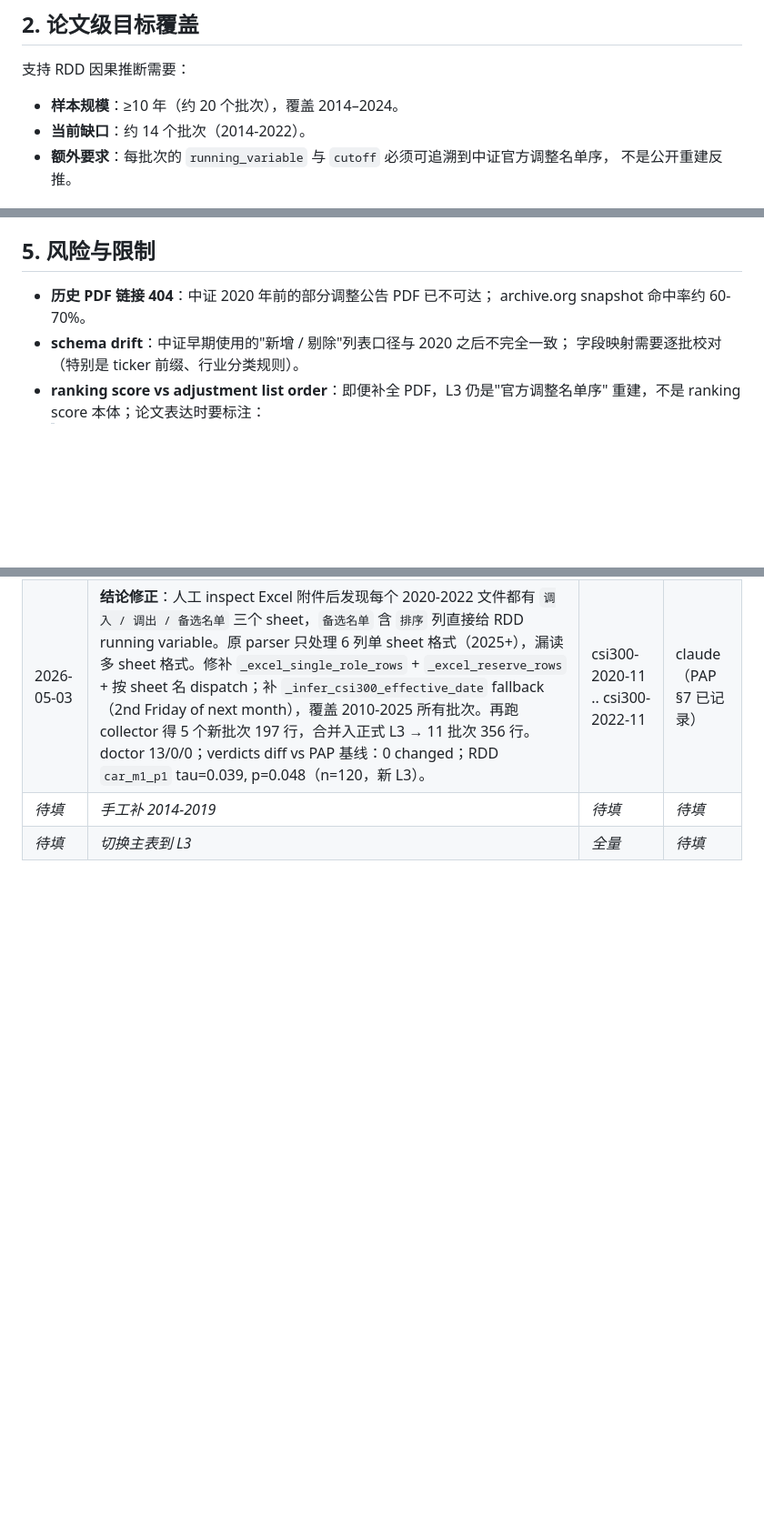
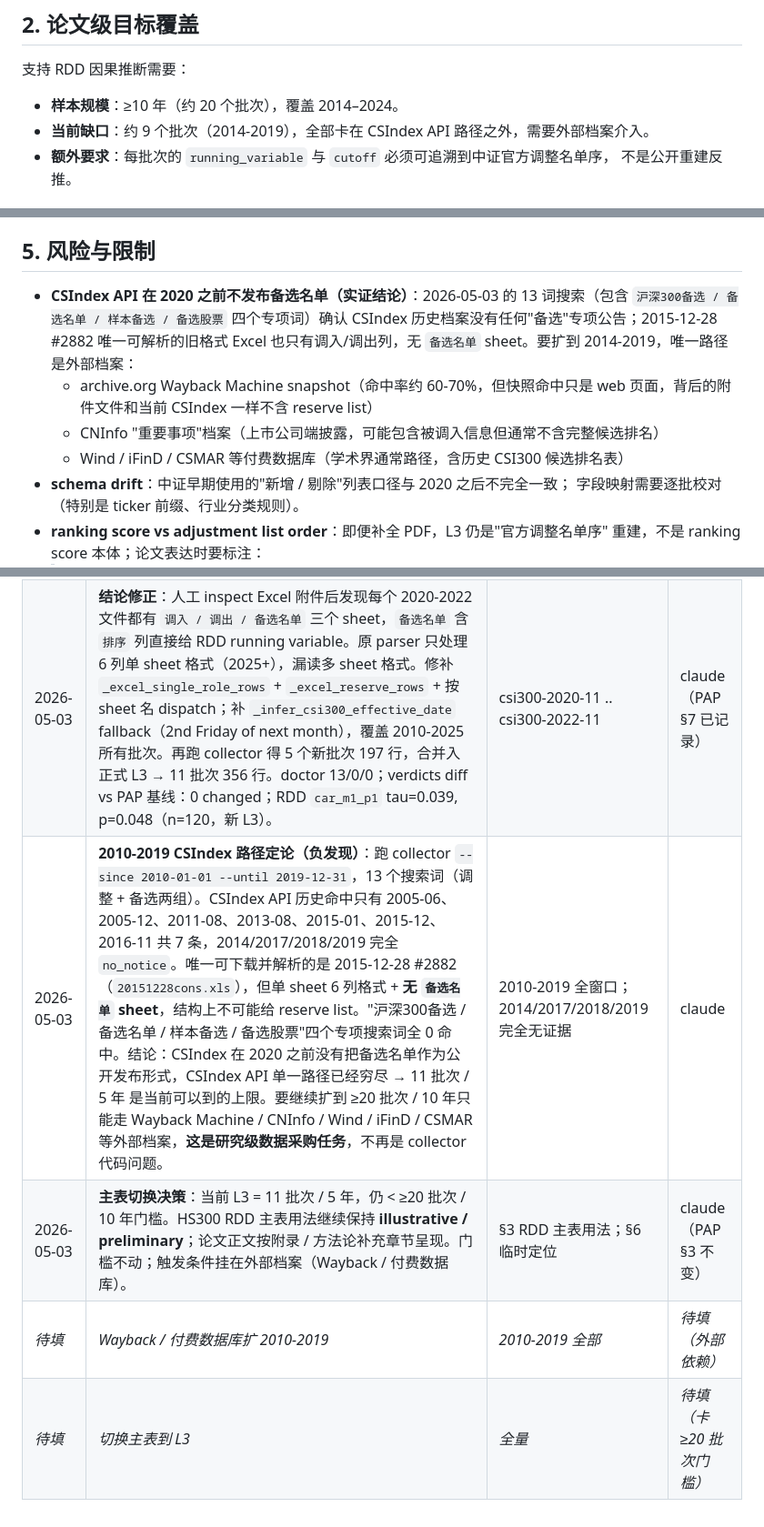
Before and after one commit to Leonard-Don/index-inclusion-research, a Markdown page: docs/hs300_rdd_l3_collection_audit.md, 3 parts joined by grey strips. Shown at 91% size. Drawn GitHub-style; blank space fills up the shorter version.

Commit message:
docs(hs300_rdd): close 2010-2019 CSIndex path with negative finding
13 词搜索（含 4 个备选专项词）确认 CSIndex API 在 2020 之前从未发布"备选名单"
形式公告；唯一可解析的 2015-12-28 #2882 旧格式 Excel 也只有调入/调出，
无 reserve sheet。CSIndex 单一路径上限为 11 批次 / 5 年。

继续扩到 ≥20 批次 / 10 年门槛只能走 Wayback / CNInfo / Wind / iFinD / CSMAR
等外部档案，研究级数据采购任务，非 collector 代码问题。

主表用法保持 illustrative / preliminary（PAP §3 不变）。

audit 决策日志补两行（2010-2019 负发现 + 主表切换决策）；§2 当前缺口 14 → 9；
§5 风险与限制把外部档案路径写明。

```diff
--- a/docs/hs300_rdd_l3_collection_audit.md
+++ b/docs/hs300_rdd_l3_collection_audit.md
@@ -31,7 +31,7 @@
 支持 RDD 因果推断需要：
 
 - **样本规模**：≥10 年（约 20 个批次），覆盖 2014–2024。
-- **当前缺口**：约 14 个批次（2014-2022）。
+- **当前缺口**：约 9 个批次（2014-2019），全部卡在 CSIndex API 路径之外，需要外部档案介入。
 - **额外要求**：每批次的 `running_variable` 与 `cutoff` 必须可追溯到中证官方调整名单序，
   不是公开重建反推。
 
@@ -89,8 +89,10 @@ CLI 入口：`index-inclusion-collect-hs300-rdd-l3`（见 `docs/hs300_rdd_workfl
 
 ## 5. 风险与限制
 
-- **历史 PDF 链接 404**：中证 2020 年前的部分调整公告 PDF 已不可达；
-  archive.org snapshot 命中率约 60-70%。
+- **CSIndex API 在 2020 之前不发布备选名单（实证结论）**：2026-05-03 的 13 词搜索（包含 `沪深300备选 / 备选名单 / 样本备选 / 备选股票` 四个专项词）确认 CSIndex 历史档案没有任何"备选"专项公告；2015-12-28 #2882 唯一可解析的旧格式 Excel 也只有调入/调出列，无 `备选名单` sheet。要扩到 2014-2019，唯一路径是外部档案：
+  - archive.org Wayback Machine snapshot（命中率约 60-70%，但快照命中只是 web 页面，背后的附件文件和当前 CSIndex 一样不含 reserve list）
+  - CNInfo "重要事项"档案（上市公司端披露，可能包含被调入信息但通常不含完整候选排名）
+  - Wind / iFinD / CSMAR 等付费数据库（学术界通常路径，含历史 CSI300 候选排名表）
 - **schema drift**：中证早期使用的"新增 / 剔除"列表口径与 2020 之后不完全一致；
   字段映射需要逐批校对（特别是 ticker 前缀、行业分类规则）。
 - **ranking score vs adjustment list order**：即便补全 PDF，L3 仍是"官方调整名单序"
@@ -114,5 +116,7 @@ CLI 入口：`index-inclusion-collect-hs300-rdd-l3`（见 `docs/hs300_rdd_workfl
 | 2026-05-03 | 为线上采集新增历史搜索词、搜索诊断和年份覆盖输出 | 2020-2022 优先诊断窗口 | leo |
 | 2026-05-03 | 跑 collect-hs300-rdd-l3 `--since 2020-01-01 --until 2022-12-31`（3 个补充搜索词）。命中 5 个公告（2020-11、2021-05、2021-11、2022-05、2022-11）+ 6 个官方 Excel 附件，但全部为 addition-only 名单，**无 reserve/control list**。0 行进入 L3 草稿；9 行写入 manual_gap_worklist（P2，需手工 archive 检索）。结论：2020-2022 缺口是结构性 reserve-list 缺失，不是搜索词问题，需走 Wayback / CNInfo / 站内 web 搜索补 reserve 名单。 | 2020-2022 收口诊断 | claude |
 | 2026-05-03 | **结论修正**：人工 inspect Excel 附件后发现每个 2020-2022 文件都有 `调入 / 调出 / 备选名单` 三个 sheet，`备选名单` 含 `排序` 列直接给 RDD running variable。原 parser 只处理 6 列单 sheet 格式（2025+），漏读多 sheet 格式。修补 `_excel_single_role_rows` + `_excel_reserve_rows` + 按 sheet 名 dispatch；补 `_infer_csi300_effective_date` fallback（2nd Friday of next month），覆盖 2010-2025 所有批次。再跑 collector 得 5 个新批次 197 行，合并入正式 L3 → 11 批次 356 行。doctor 13/0/0；verdicts diff vs PAP 基线：0 changed；RDD `car_m1_p1` tau=0.039, p=0.048（n=120，新 L3）。 | csi300-2020-11 .. csi300-2022-11 | claude（PAP §7 已记录）|
-| _待填_ | _手工补 2014-2019_ | _待填_ | _待填_ |
-| _待填_ | _切换主表到 L3_ | _全量_ | _待填_ |
+| 2026-05-03 | **2010-2019 CSIndex 路径定论（负发现）**：跑 collector `--since 2010-01-01 --until 2019-12-31`，13 个搜索词（调整 + 备选两组）。CSIndex API 历史命中只有 2005-06、2005-12、2011-08、2013-08、2015-01、2015-12、2016-11 共 7 条，2014/2017/2018/2019 完全 `no_notice`。唯一可下载并解析的是 2015-12-28 #2882（`20151228cons.xls`），但单 sheet 6 列格式 + **无 `备选名单` sheet**，结构上不可能给 reserve list。"沪深300备选 / 备选名单 / 样本备选 / 备选股票"四个专项搜索词全 0 命中。结论：CSIndex 在 2020 之前没有把备选名单作为公开发布形式，CSIndex API 单一路径已经穷尽 → 11 批次 / 5 年 是当前可以到的上限。要继续扩到 ≥20 批次 / 10 年只能走 Wayback Machine / CNInfo / Wind / iFinD / CSMAR 等外部档案，**这是研究级数据采购任务**，不再是 collector 代码问题。 | 2010-2019 全窗口；2014/2017/2018/2019 完全无证据 | claude |
+| 2026-05-03 | **主表切换决策**：当前 L3 = 11 批次 / 5 年，仍 < ≥20 批次 / 10 年门槛。HS300 RDD 主表用法继续保持 **illustrative / preliminary**；论文正文按附录 / 方法论补充章节呈现。门槛不动；触发条件挂在外部档案（Wayback / 付费数据库）。 | §3 RDD 主表用法；§6 临时定位 | claude（PAP §3 不变）|
+| _待填_ | _Wayback / 付费数据库扩 2010-2019_ | _2010-2019 全部_ | _待填（外部依赖）_ |
+| _待填_ | _切换主表到 L3_ | _全量_ | _待填（卡 ≥20 批次门槛）_ |
```
